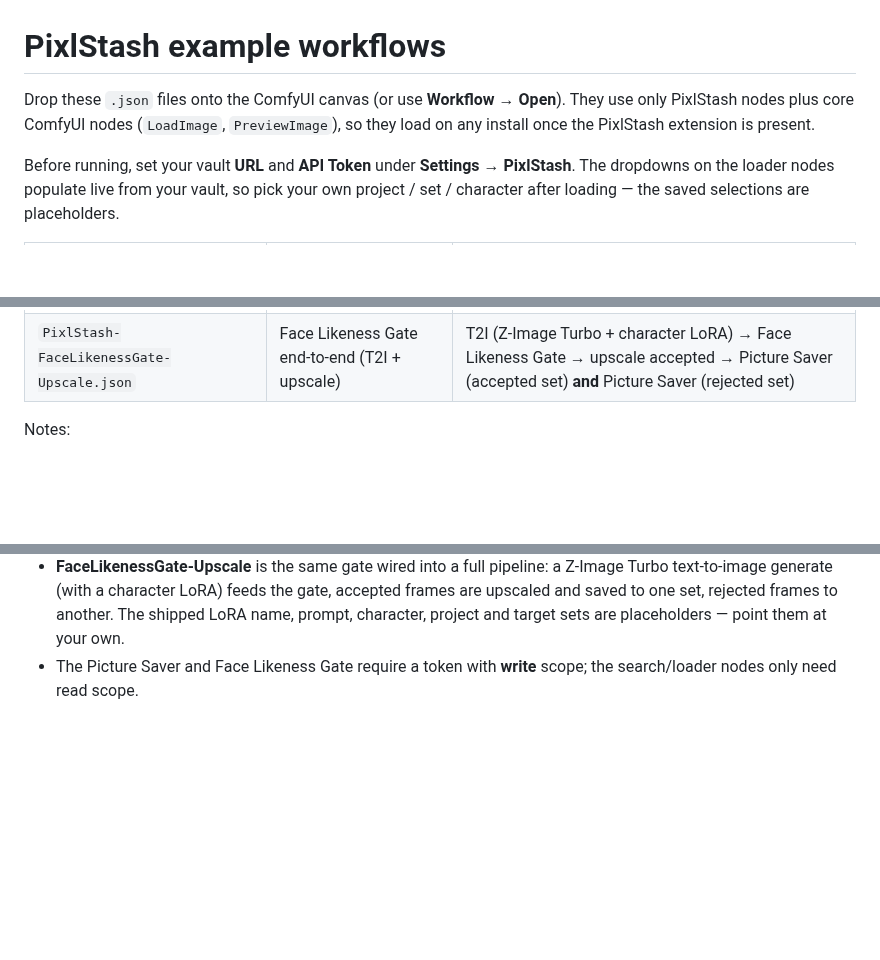
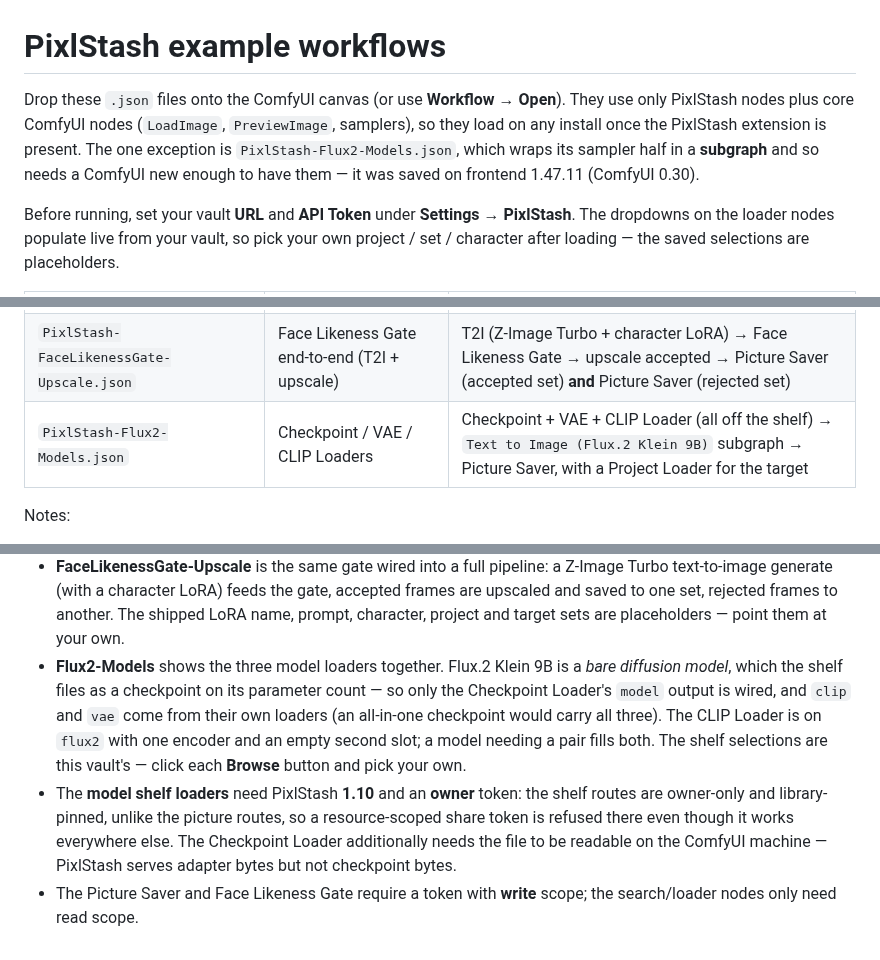
Before and after one commit to Pikselkroken/ComfyUI-PixlStash, a Markdown page: examples/README.md, 3 parts joined by grey strips. Drawn GitHub-style; blank space fills up the shorter version.

```diff
--- a/examples/README.md
+++ b/examples/README.md
@@ -1,6 +1,6 @@
 # PixlStash example workflows
 
-Drop these `.json` files onto the ComfyUI canvas (or use **Workflow → Open**). They use only PixlStash nodes plus core ComfyUI nodes (`LoadImage`, `PreviewImage`), so they load on any install once the PixlStash extension is present.
+Drop these `.json` files onto the ComfyUI canvas (or use **Workflow → Open**). They use only PixlStash nodes plus core ComfyUI nodes (`LoadImage`, `PreviewImage`, samplers), so they load on any install once the PixlStash extension is present. The one exception is `PixlStash-Flux2-Models.json`, which wraps its sampler half in a **subgraph** and so needs a ComfyUI new enough to have them — it was saved on frontend 1.47.11 (ComfyUI 0.30).
 
 Before running, set your vault **URL** and **API Token** under **Settings → PixlStash**. The dropdowns on the loader nodes populate live from your vault, so pick your own project / set / character after loading — the saved selections are placeholders.
 
@@ -12,10 +12,13 @@ Before running, set your vault **URL** and **API Token** under **Settings → Pi
 | `PixlStash-SearchToSet.json` | Search → curate | Semantic Search results saved into a chosen target Set via Picture Saver |
 | `PixlStash-FaceLikenessGate.json` | Face Likeness Gate | Character Loader + image batch → Face Likeness Gate → Preview (accepted) **and** Preview (rejected) |
 | `PixlStash-FaceLikenessGate-Upscale.json` | Face Likeness Gate end-to-end (T2I + upscale) | T2I (Z-Image Turbo + character LoRA) → Face Likeness Gate → upscale accepted → Picture Saver (accepted set) **and** Picture Saver (rejected set) |
+| `PixlStash-Flux2-Models.json` | Checkpoint / VAE / CLIP Loaders | Checkpoint + VAE + CLIP Loader (all off the shelf) → `Text to Image (Flux.2 Klein 9B)` subgraph → Picture Saver, with a Project Loader for the target |
 
 Notes:
 - **SemanticSearch** widgets are `query`, `limit`, `threshold`. Lower the threshold (e.g. 0.3) if a query returns nothing.
 - **LikenessSearch** widgets are `search_mode` (`picture_likeness` / `face_search`), `combine`, `pool_size`, `select_count`, `threshold`. `face_search` needs a query image containing a face wired into the `image` input.
 - **FaceLikenessGate** widgets are `threshold`, `cleanup`, `face_timeout`. Wire a Character Loader into `pixlstash_character` and a batch of images into `image`. In the example the batch comes from a Picture Loader — fill in its `picture_ids` (or swap it for your generation pipeline, e.g. a KSampler/VAEDecode) to filter renders. It needs a **write**-scope token and a running face-extraction worker.
 - **FaceLikenessGate-Upscale** is the same gate wired into a full pipeline: a Z-Image Turbo text-to-image generate (with a character LoRA) feeds the gate, accepted frames are upscaled and saved to one set, rejected frames to another. The shipped LoRA name, prompt, character, project and target sets are placeholders — point them at your own.
+- **Flux2-Models** shows the three model loaders together. Flux.2 Klein 9B is a *bare diffusion model*, which the shelf files as a checkpoint on its parameter count — so only the Checkpoint Loader's `model` output is wired, and `clip` and `vae` come from their own loaders (an all-in-one checkpoint would carry all three). The CLIP Loader is on `flux2` with one encoder and an empty second slot; a model needing a pair fills both. The shelf selections are this vault's — click each **Browse** button and pick your own.
+- The **model shelf loaders** need PixlStash **1.10** and an **owner** token: the shelf routes are owner-only and library-pinned, unlike the picture routes, so a resource-scoped share token is refused there even though it works everywhere else. The Checkpoint Loader additionally needs the file to be readable on the ComfyUI machine — PixlStash serves adapter bytes but not checkpoint bytes.
 - The Picture Saver and Face Likeness Gate require a token with **write** scope; the search/loader nodes only need read scope.
```
Also changed, not shown: README.md (+12 -0 lines), screenshots/PixlStash-Flux2-Models.jpg (added), 1 other file.
